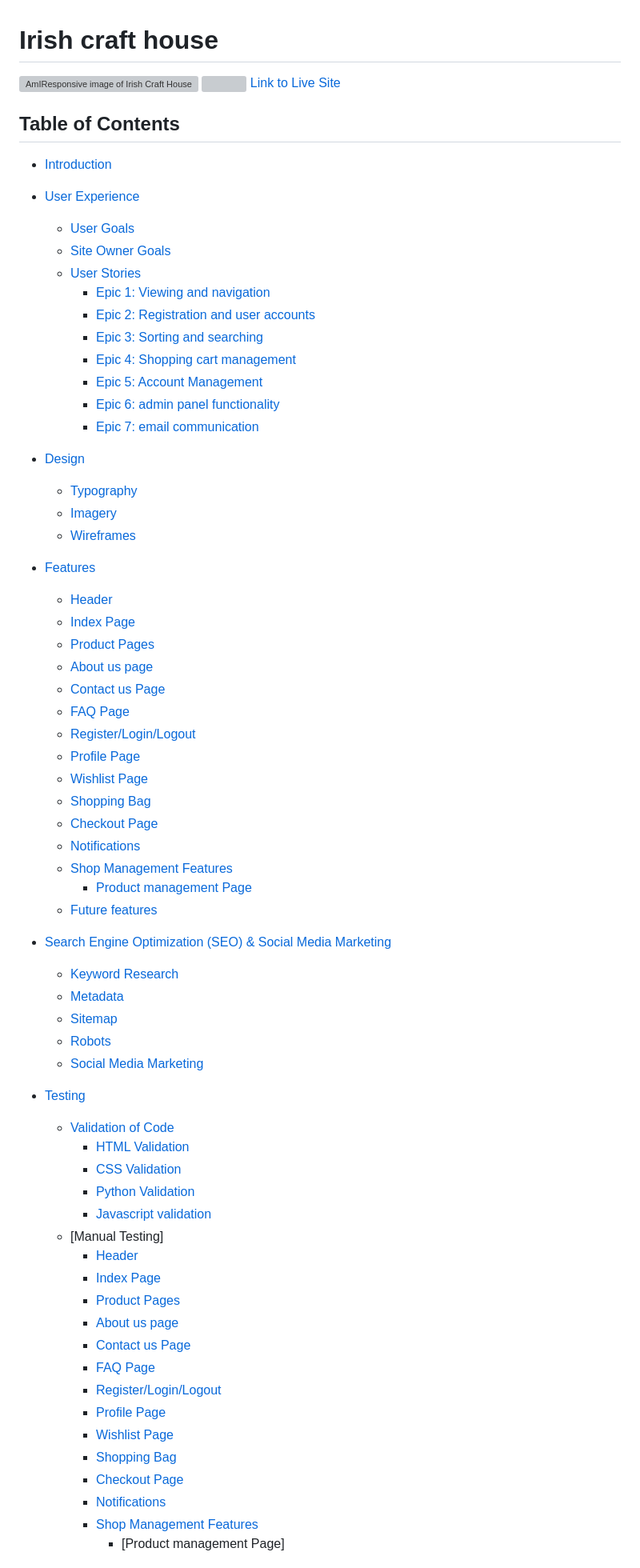
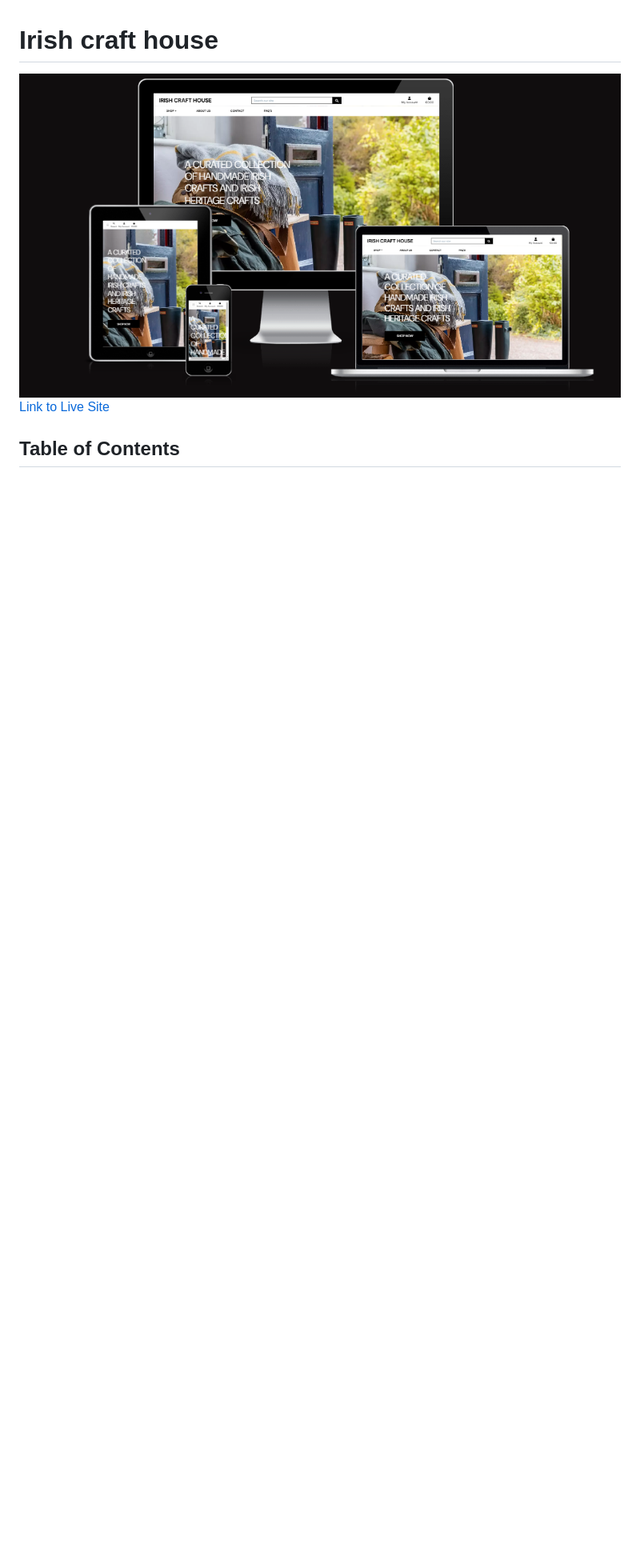
Before and after one commit to astro-mat/PP5_E-Commerce_Application, a Markdown page: README.md, the part around the change printed below. Shown: that part at 80% size. Rendered like a GitHub page; pictures changed too: docs/images/amiresponsive.PNG (added); blank space fills up the shorter version; grey boxes are pictures that could not be loaded.

```diff
--- a/README.md
+++ b/README.md
@@ -1,70 +1,7 @@
 # Irish craft house
 
-![AmIResponsive image of Irish Craft House](docs/amiresponsive.PNG)
-[![](docs/images/devices-mockup.png)](https://irish-craft-house-shop.herokuapp.com/)
+![AmIResponsive image of Irish Craft House](docs/images/amiresponsive.PNG)
 [Link to Live Site](https://irishdesignhousepp5-45c81a68233a.herokuapp.com/)
 
 ## Table of Contents
 
-- [Introduction](#introduction)
-- [User Experience](#user-experience)
-    * [User Goals](#user-goals)
-    * [Site Owner Goals](#site-owner-goals)
-    * [User Stories](#user-stories)
-        + [Epic 1: Viewing and navigation](#epic-1-viewing-and-navigation)
-        + [Epic 2: Registration and user accounts](#epic-2-registration-and-user-accounts)
-        + [Epic 3: Sorting and searching](#epic-3-sorting-and-searching)
-        + [Epic 4: Shopping cart management](#epic-4-shopping-cart-management)
-        + [Epic 5: Account Management](#epic-5-account-management)
-        + [Epic 6: admin panel functionality](#epic-6-admin-panel-functionality)
-        + [Epic 7: email communication](#epic-7-email-communication)
-- [Design](#design)
-    * [Typography](#typography)
-    * [Imagery](#imagery)
-    * [Wireframes](#wireframes)
-- [Features](#features)
-    * [Header](#header)
-    * [Index Page](#index-page)
-    * [Product Pages](#product-pages)
-    * [About us page](#about-us-page)
-    * [Contact us Page](#contact-us-page)
-    * [FAQ Page](#faq-page)
-    * [Register/Login/Logout](#register--login--logout)
-    * [Profile Page](#product-pages)
-    * [Wishlist Page](#wishlist)
-    * [Shopping Bag](#shopping-bag)
-    * [Checkout Page](#checkout-page)
-    * [Notifications](#notifications)
-    * [Shop Management Features](#shop-management-features)
-      + [Product management Page](#product-management-page)
-    * [Future features](#future-features)
-
-- [Search Engine Optimization (SEO) & Social Media Marketing](#search-engine-optimization-seo--social-media-marketing)
-    * [Keyword Research](#keyword-research)
-    * [Metadata](#metadata)
-    * [Sitemap](#sitemap)
-    * [Robots](#robots)
-    * [Social Media Marketing](#social-media-marketing)
-
-- [Testing](#testing)
-    * [Validation of Code](#validation-of-code)
-        + [HTML Validation](#html-validation)
-        + [CSS Validation](#css-validation)
-        + [Python Validation](#python-validation)
-        + [Javascript validation](#javascript-validation)
-    * [Manual Testing]
-        + [Header](#header)
-        + [Index Page](#index-page)
-        + [Product Pages](#product-pages)
-        + [About us page](#about-us-page)
-        + [Contact us Page](#contact-us-page)
-        + [FAQ Page](#faq-page)
-        + [Register/Login/Logout](#register--login--logout)
-        + [Profile Page](#product-pages)
-        + [Wishlist Page](#wishlist)
-        + [Shopping Bag](#shopping-bag)
-        + [Checkout Page](#checkout-page)
-        + [Notifications](#notifications)
-        + [Shop Management Features](#shop-management-features)
-          + [Product management Page]
-
```
Also changed, not shown: other parts of README.md (+142 -102 lines).
